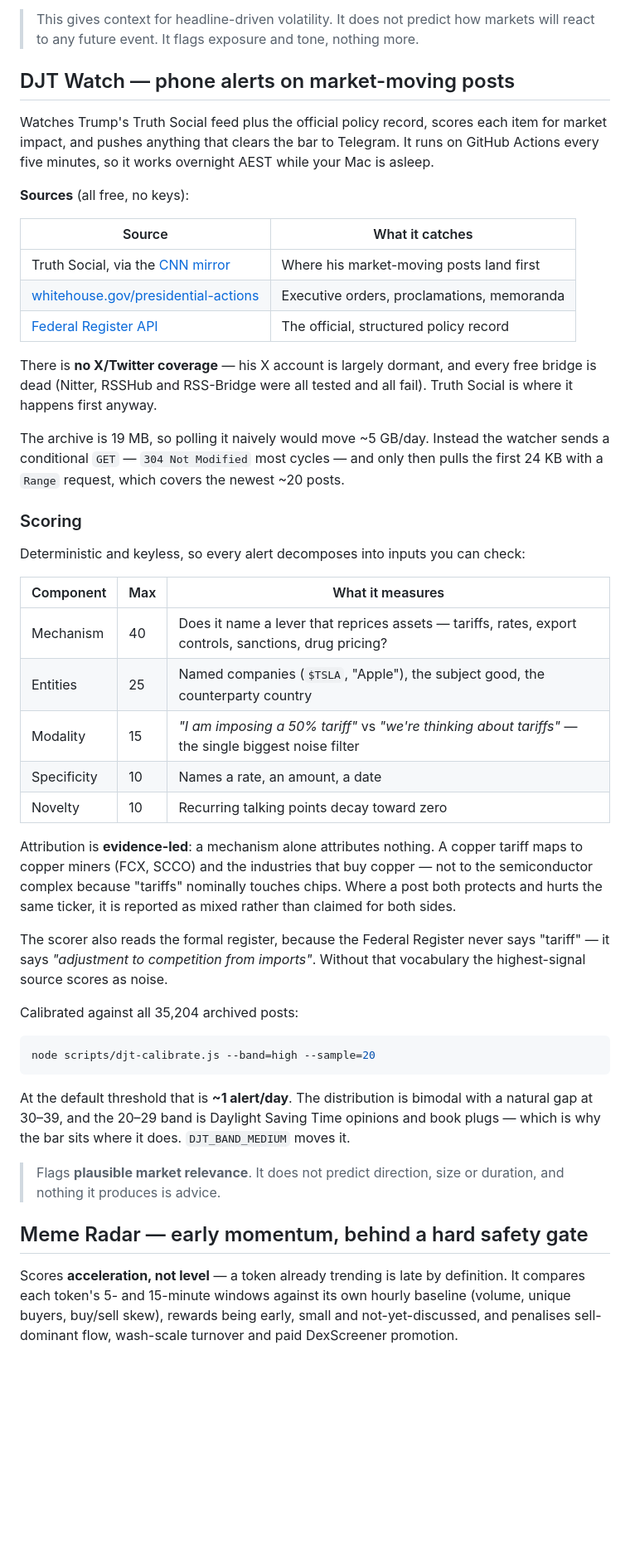
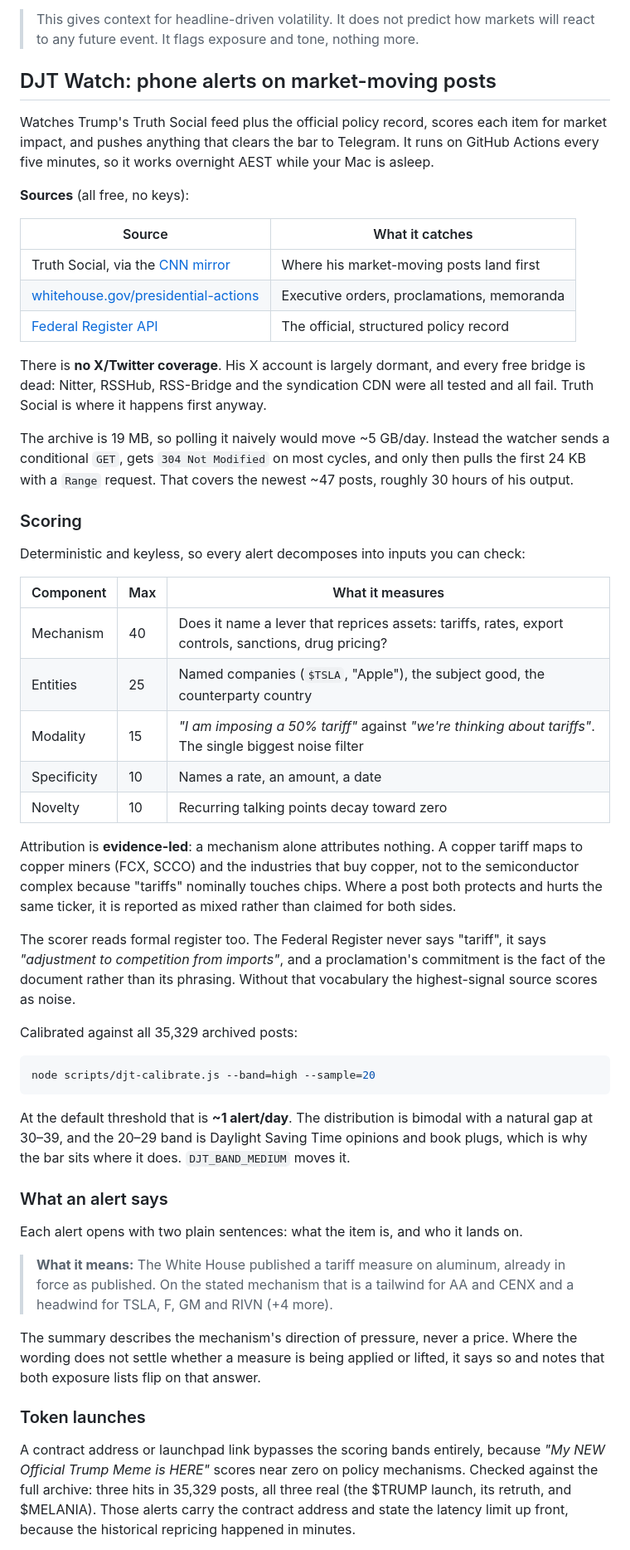
Before and after one commit to milanshaji1/paper-trail, a Markdown page: README.md, the part around one of its changes. Shown at 83% size. Drawn GitHub-style; blank space fills up the shorter version.

````diff
--- a/README.md
+++ b/README.md
@@ -163,7 +187,7 @@ Run a backtest yourself from the Autopilot section, or `npm test` for the 60-tes
 > This gives context for headline-driven volatility. It does not predict how markets will
 > react to any future event. It flags exposure and tone, nothing more.
 
-## DJT Watch — phone alerts on market-moving posts
+## DJT Watch: phone alerts on market-moving posts
 
 Watches Trump's Truth Social feed plus the official policy record, scores each item for market
 impact, and pushes anything that clears the bar to Telegram. It runs on GitHub Actions every five
@@ -177,13 +201,13 @@ minutes, so it works overnight AEST while your Mac is asleep.
 | [whitehouse.gov/presidential-actions](https://www.whitehouse.gov/presidential-actions/feed/) | Executive orders, proclamations, memoranda |
 | [Federal Register API](https://www.federalregister.gov/developers/api/v1) | The official, structured policy record |
 
-There is **no X/Twitter coverage** — his X account is largely dormant, and every free bridge is
-dead (Nitter, RSSHub and RSS-Bridge were all tested and all fail). Truth Social is where it happens
-first anyway.
+There is **no X/Twitter coverage**. His X account is largely dormant, and every free bridge is dead:
+Nitter, RSSHub, RSS-Bridge and the syndication CDN were all tested and all fail. Truth Social is
+where it happens first anyway.
 
 The archive is 19 MB, so polling it naively would move ~5 GB/day. Instead the watcher sends a
-conditional `GET` — `304 Not Modified` most cycles — and only then pulls the first 24 KB with a
-`Range` request, which covers the newest ~20 posts.
+conditional `GET`, gets `304 Not Modified` on most cycles, and only then pulls the first 24 KB with
+a `Range` request. That covers the newest ~47 posts, roughly 30 hours of his output.
 
 ### Scoring
 
@@ -191,36 +215,48 @@ Deterministic and keyless, so every alert decomposes into inputs you can check:
 
 | Component | Max | What it measures |
 |---|---|---|
-| Mechanism | 40 | Does it name a lever that reprices assets — tariffs, rates, export controls, sanctions, drug pricing? |
+| Mechanism | 40 | Does it name a lever that reprices assets: tariffs, rates, export controls, sanctions, drug pricing? |
 | Entities | 25 | Named companies (`$TSLA`, "Apple"), the subject good, the counterparty country |
-| Modality | 15 | *"I am imposing a 50% tariff"* vs *"we're thinking about tariffs"* — the single biggest noise filter |
+| Modality | 15 | *"I am imposing a 50% tariff"* against *"we're thinking about tariffs"*. The single biggest noise filter |
 | Specificity | 10 | Names a rate, an amount, a date |
 | Novelty | 10 | Recurring talking points decay toward zero |
 
 Attribution is **evidence-led**: a mechanism alone attributes nothing. A copper tariff maps to
-copper miners (FCX, SCCO) and the industries that buy copper — not to the semiconductor complex
+copper miners (FCX, SCCO) and the industries that buy copper, not to the semiconductor complex
 because "tariffs" nominally touches chips. Where a post both protects and hurts the same ticker, it
 is reported as mixed rather than claimed for both sides.
 
-The scorer also reads the formal register, because the Federal Register never says "tariff" — it
-says *"adjustment to competition from imports"*. Without that vocabulary the highest-signal source
-scores as noise.
+The scorer reads formal register too. The Federal Register never says "tariff", it says
+*"adjustment to competition from imports"*, and a proclamation's commitment is the fact of the
+document rather than its phrasing. Without that vocabulary the highest-signal source scores as noise.
 
-Calibrated against all 35,204 archived posts:
+Calibrated against all 35,329 archived posts:
 
 ```bash
 node scripts/djt-calibrate.js --band=high --sample=20
 ```
 
-At the default threshold that is **~1 alert/day**. The distribution is bimodal with a natural gap
-at 30–39, and the 20–29 band is Daylight Saving Time opinions and book plugs — which is why the bar
-sits where it does. `DJT_BAND_MEDIUM` moves it.
+At the default threshold that is **~1 alert/day**. The distribution is bimodal with a natural gap at
+30–39, and the 20–29 band is Daylight Saving Time opinions and book plugs, which is why the bar sits
+where it does. `DJT_BAND_MEDIUM` moves it.
 
-> Flags **plausible market relevance**. It does not predict direction, size or duration, and
-> nothing it produces is advice.
+### What an alert says
 
-## Meme Radar — early momentum, behind a hard safety gate
+Each alert opens with two plain sentences: what the item is, and who it lands on.
 
-Scores **acceleration, not level** — a token already trending is late by definition. It compares
-each token's 5- and 15-minute windows against its own hourly baseline (volume, unique buyers,
-buy/sell skew), rewards being early, small and not-yet-discussed, and penalises sell-dominant flow,
+> **What it means:** The White House published a tariff measure on aluminum, already in force as
+> published. On the stated mechanism that is a tailwind for AA and CENX and a headwind for TSLA, F,
+> GM and RIVN (+4 more).
+
+The summary describes the mechanism's direction of pressure, never a price. Where the wording does
+not settle whether a measure is being applied or lifted, it says so and notes that both exposure
+lists flip on that answer.
+
+### Token launches
+
+A contract address or launchpad link bypasses the scoring bands entirely, because *"My NEW Official
+Trump Meme is HERE"* scores near zero on policy mechanisms. Checked against the full archive: three
+hits in 35,329 posts, all three real (the $TRUMP launch, its retruth, and $MELANIA). Those alerts
+carry the contract address and state the latency limit up front, because the historical repricing
+happened in minutes.
+
````
Also changed, not shown: other parts of README.md (+64 -16 lines).
